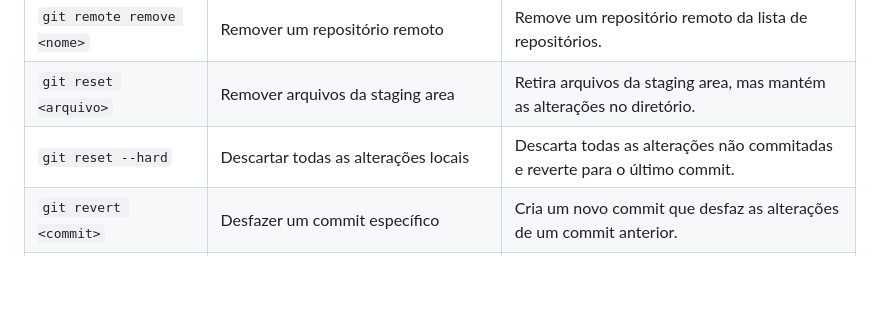
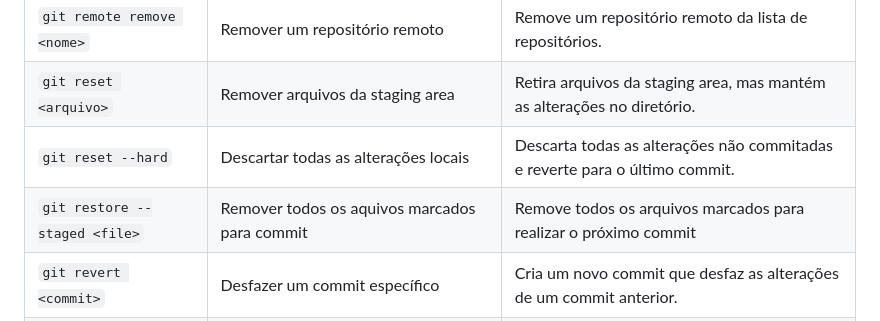
Before and after one commit to egoficial/comandos-git, a Markdown page: README.md, the part around one of its changes. Rendered like a GitHub page; blank space fills up the shorter version.

```diff
--- a/README.md
+++ b/README.md
@@ -34,6 +34,7 @@ Lista dos principais comandos do GIT (Ordem Alfabética).
 | `git remote remove <nome>`     | Remover um repositório remoto                                                | Remove um repositório remoto da lista de repositórios.                   |
 | `git reset <arquivo>`          | Remover arquivos da staging area                                             | Retira arquivos da staging area, mas mantém as alterações no diretório.  |
 | `git reset --hard`             | Descartar todas as alterações locais                                         | Descarta todas as alterações não commitadas e reverte para o último commit. |
+| `git restore --staged <file>`  | Remover todos os aquivos marcados para commit                                | Remove todos os arquivos marcados para realizar o próximo commit         |
 | `git revert <commit>`          | Desfazer um commit específico                                                | Cria um novo commit que desfaz as alterações de um commit anterior.      |
 | `git rm <arquivo>`             | Remover arquivos do repositório                                              | Remove arquivos do repositório e do diretório de trabalho.               |
 | `git show <commit>`            | Mostrar detalhes de um commit específico                                     | Exibe informações detalhadas sobre um commit específico.                 |
```
Also changed, not shown: other parts of README.md (+1 -1 lines).
